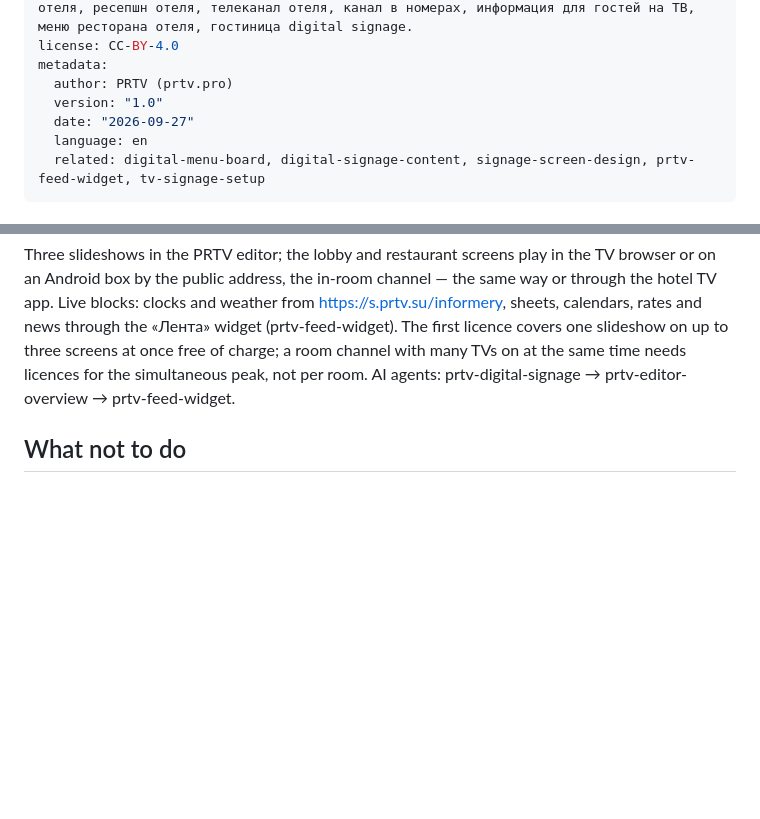
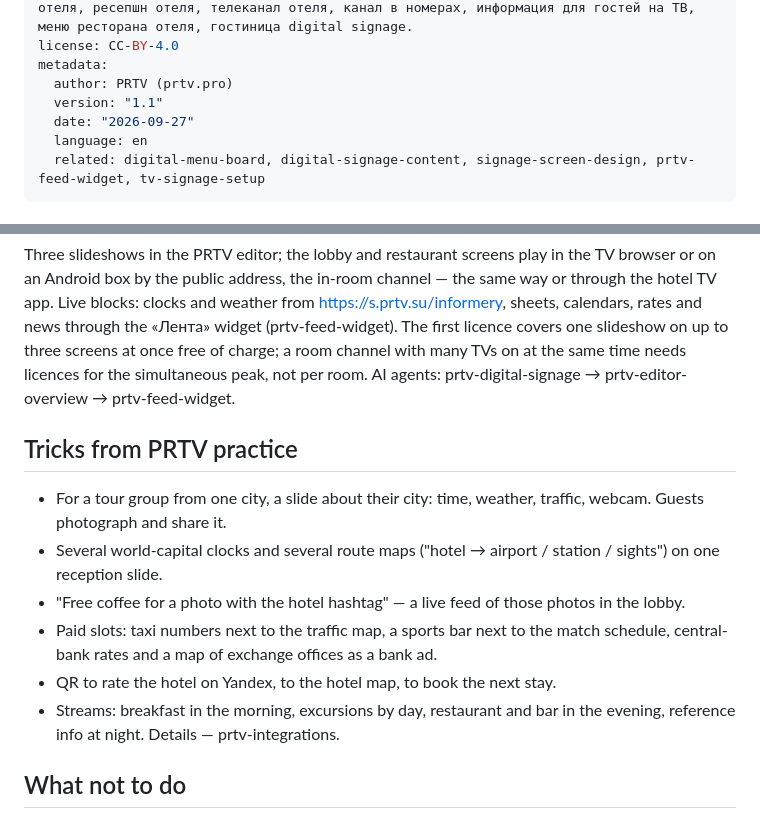
Before and after one commit to prtvbiz-design/prtv-skills, a Markdown page: hotel-digital-signage/SKILL.md, 2 parts joined by grey strips. Drawn GitHub-style; blank space fills up the shorter version.

```diff
--- a/hotel-digital-signage/SKILL.md
+++ b/hotel-digital-signage/SKILL.md
@@ -4,7 +4,7 @@ description: Plans and builds digital signage for a hotel or apartment-hotel —
 license: CC-BY-4.0
 metadata:
   author: PRTV (prtv.pro)
-  version: "1.0"
+  version: "1.1"
   date: "2026-09-27"
   language: en
   related: digital-menu-board, digital-signage-content, signage-screen-design, prtv-feed-widget, tv-signage-setup
@@ -100,6 +100,15 @@ Use digital-menu-board. Hotel specifics: breakfast board (buffet hours, what is
 
 Three slideshows in the PRTV editor; the lobby and restaurant screens play in the TV browser or on an Android box by the public address, the in-room channel — the same way or through the hotel TV app. Live blocks: clocks and weather from https://s.prtv.su/informery, sheets, calendars, rates and news through the «Лента» widget (prtv-feed-widget). The first licence covers one slideshow on up to three screens at once free of charge; a room channel with many TVs on at the same time needs licences for the simultaneous peak, not per room. AI agents: prtv-digital-signage → prtv-editor-overview → prtv-feed-widget.
 
+## Tricks from PRTV practice
+
+- For a tour group from one city, a slide about their city: time, weather, traffic, webcam. Guests photograph and share it.
+- Several world-capital clocks and several route maps ("hotel → airport / station / sights") on one reception slide.
+- "Free coffee for a photo with the hotel hashtag" — a live feed of those photos in the lobby.
+- Paid slots: taxi numbers next to the traffic map, a sports bar next to the match schedule, central-bank rates and a map of exchange offices as a bank ad.
+- QR to rate the hotel on Yandex, to the hotel map, to book the next stay.
+- Streams: breakfast in the morning, excursions by day, restaurant and bar in the evening, reference info at night. Details — prtv-integrations.
+
 ## What not to do
 
 - Do not build one loop for lobby, restaurant and rooms.
```
Also changed, not shown: hotel-digital-signage/SKILL.ru.md (+10 -1 lines).
